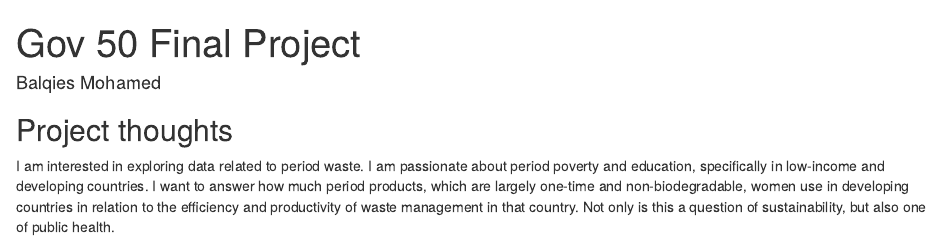
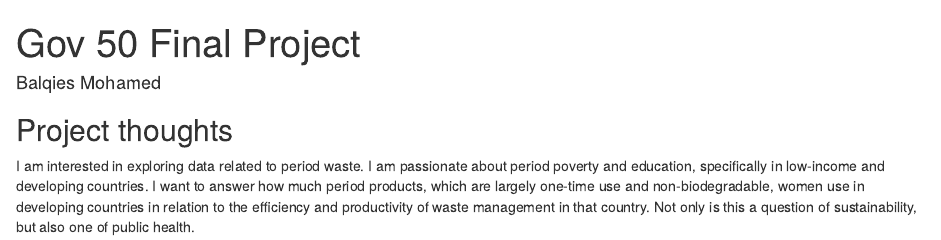
Before and after one commit to balqiesmohamed/gov50-final-project, an R Markdown document (index.Rmd): the page in a window 1100 px wide, from its top. Rendered offline with R 4.5, knitr and Pandoc, with nearby package versions; drawn as R Markdown's standard HTML page in place of the format the file asks for.

Commit message:
fixed typo

```diff
--- a/index.Rmd
+++ b/index.Rmd
@@ -11,4 +11,4 @@ output:
 
 ## Project thoughts
 
-I am interested in exploring data related to period waste. I am passionate about period poverty and education, specifically in low-income and developing countries. I want to answer how much period products, which are largely one-time and non-biodegradable, women use in developing countries in relation to the efficiency and productivity of waste management in that country. Not only is this a question of sustainability, but also one of public health.
+I am interested in exploring data related to period waste. I am passionate about period poverty and education, specifically in low-income and developing countries. I want to answer how much period products, which are largely one-time use and non-biodegradable, women use in developing countries in relation to the efficiency and productivity of waste management in that country. Not only is this a question of sustainability, but also one of public health.
```
